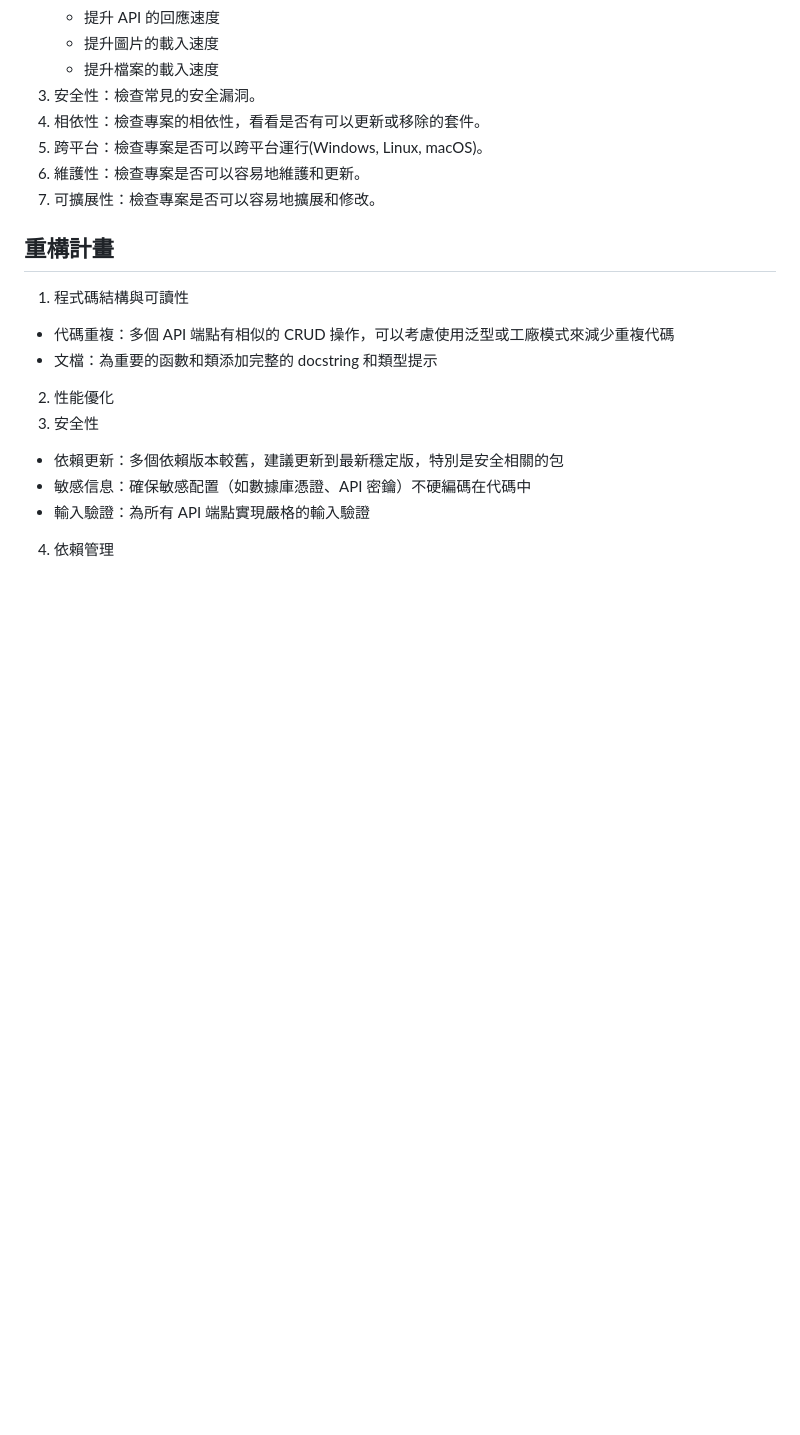
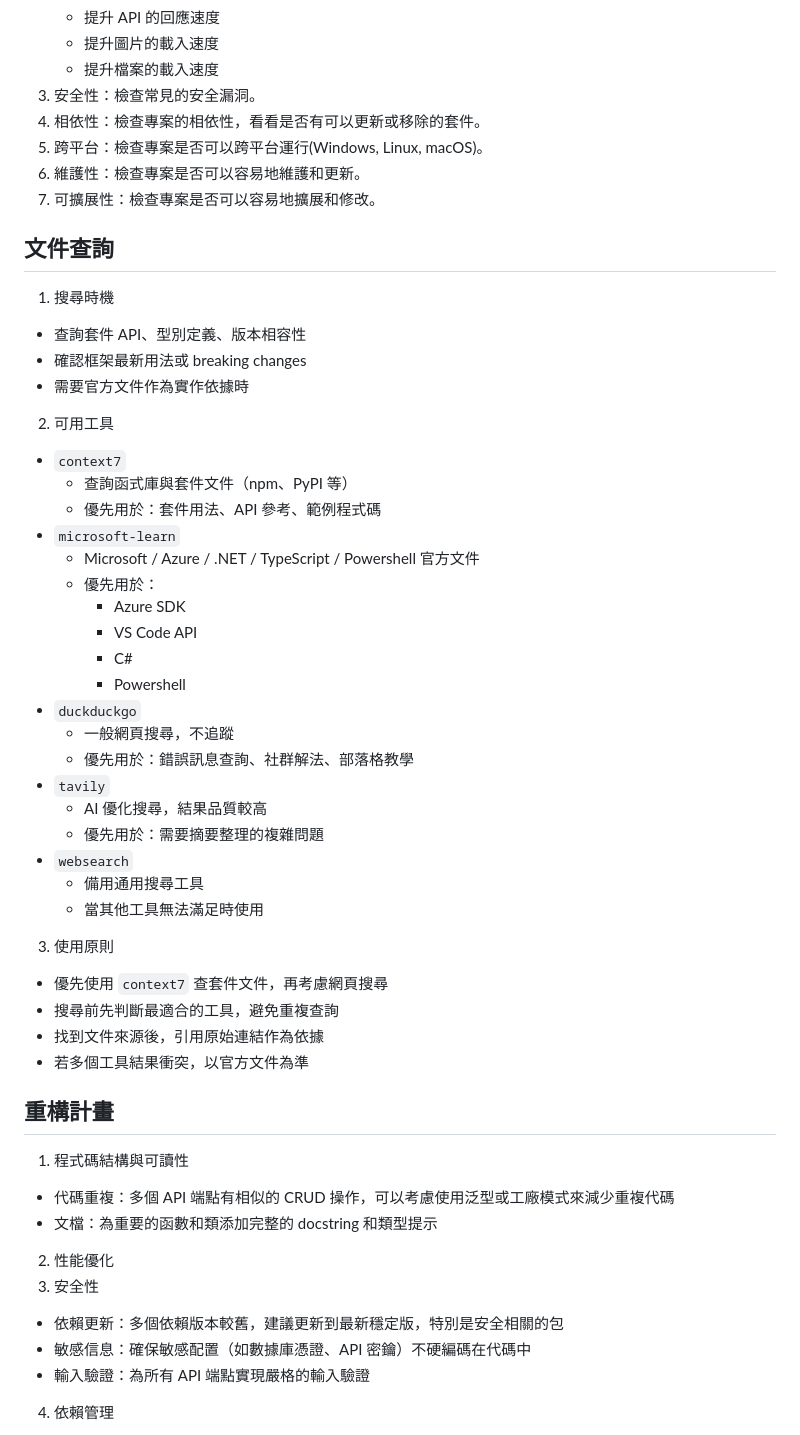
Before and after one commit to neko0xff/blog_astroV2, a Markdown page: AGENTS.md, the part around the change. Drawn GitHub-style; blank space fills up the shorter version.

```diff
--- a/AGENTS.md
+++ b/AGENTS.md
@@ -88,6 +88,38 @@
 6. 維護性：檢查專案是否可以容易地維護和更新。
 7. 可擴展性：檢查專案是否可以容易地擴展和修改。
 
+## 文件查詢
+
+1. 搜尋時機
+  - 查詢套件 API、型別定義、版本相容性
+  - 確認框架最新用法或 breaking changes
+  - 需要官方文件作為實作依據時
+2. 可用工具
+  - `context7`
+    * 查詢函式庫與套件文件（npm、PyPI 等）
+    * 優先用於：套件用法、API 參考、範例程式碼
+  - `microsoft-learn`
+    * Microsoft / Azure / .NET / TypeScript / Powershell 官方文件
+    * 優先用於：
+      * Azure SDK
+      * VS Code API
+      * C#
+      * Powershell
+  - `duckduckgo`
+    * 一般網頁搜尋，不追蹤
+    * 優先用於：錯誤訊息查詢、社群解法、部落格教學
+  - `tavily`
+    * AI 優化搜尋，結果品質較高
+    * 優先用於：需要摘要整理的複雜問題
+  - `websearch`
+    * 備用通用搜尋工具
+    * 當其他工具無法滿足時使用
+3. 使用原則
+  - 優先使用 `context7` 查套件文件，再考慮網頁搜尋
+  - 搜尋前先判斷最適合的工具，避免重複查詢
+  - 找到文件來源後，引用原始連結作為依據
+  - 若多個工具結果衝突，以官方文件為準
+
 ## 重構計畫
 
 1. 程式碼結構與可讀性
```
